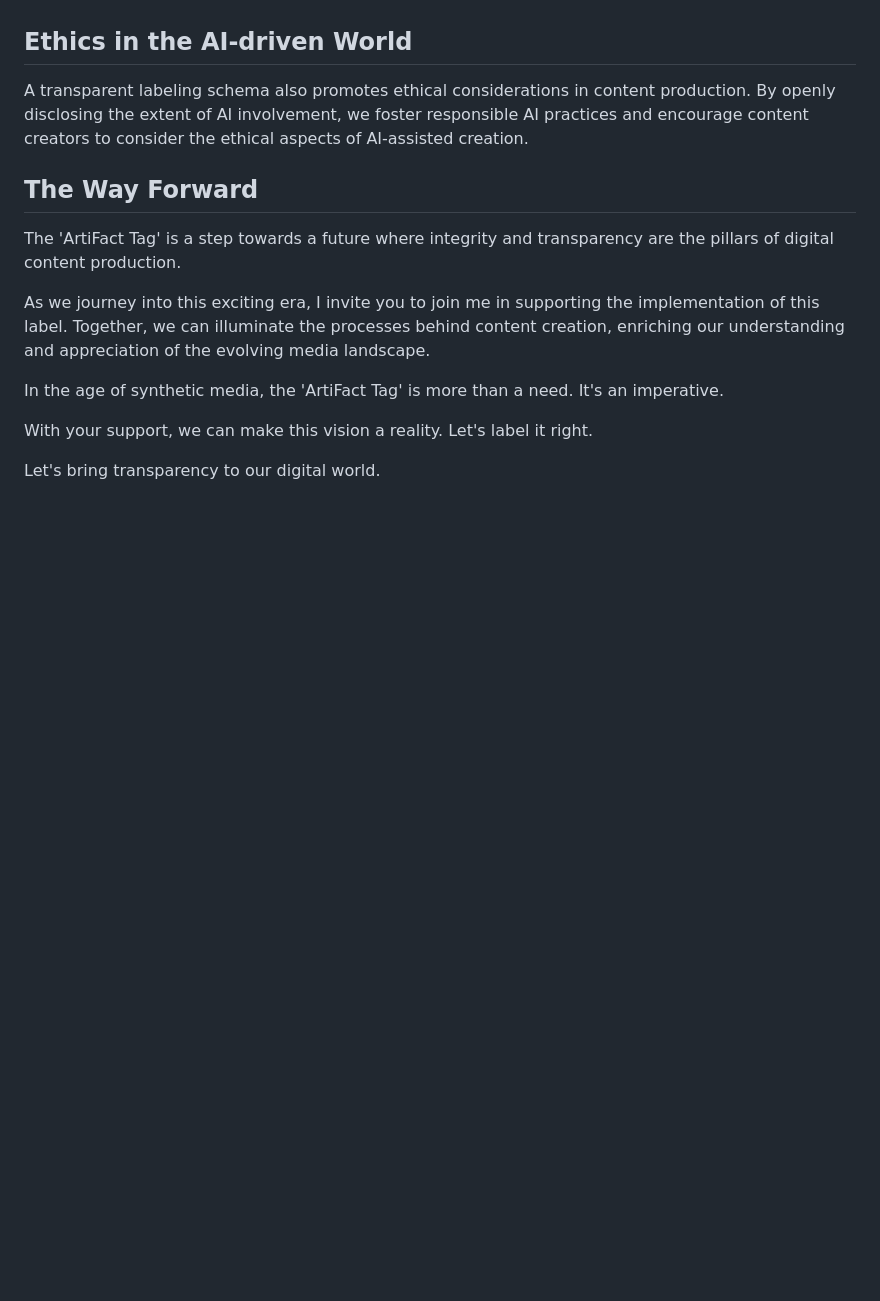
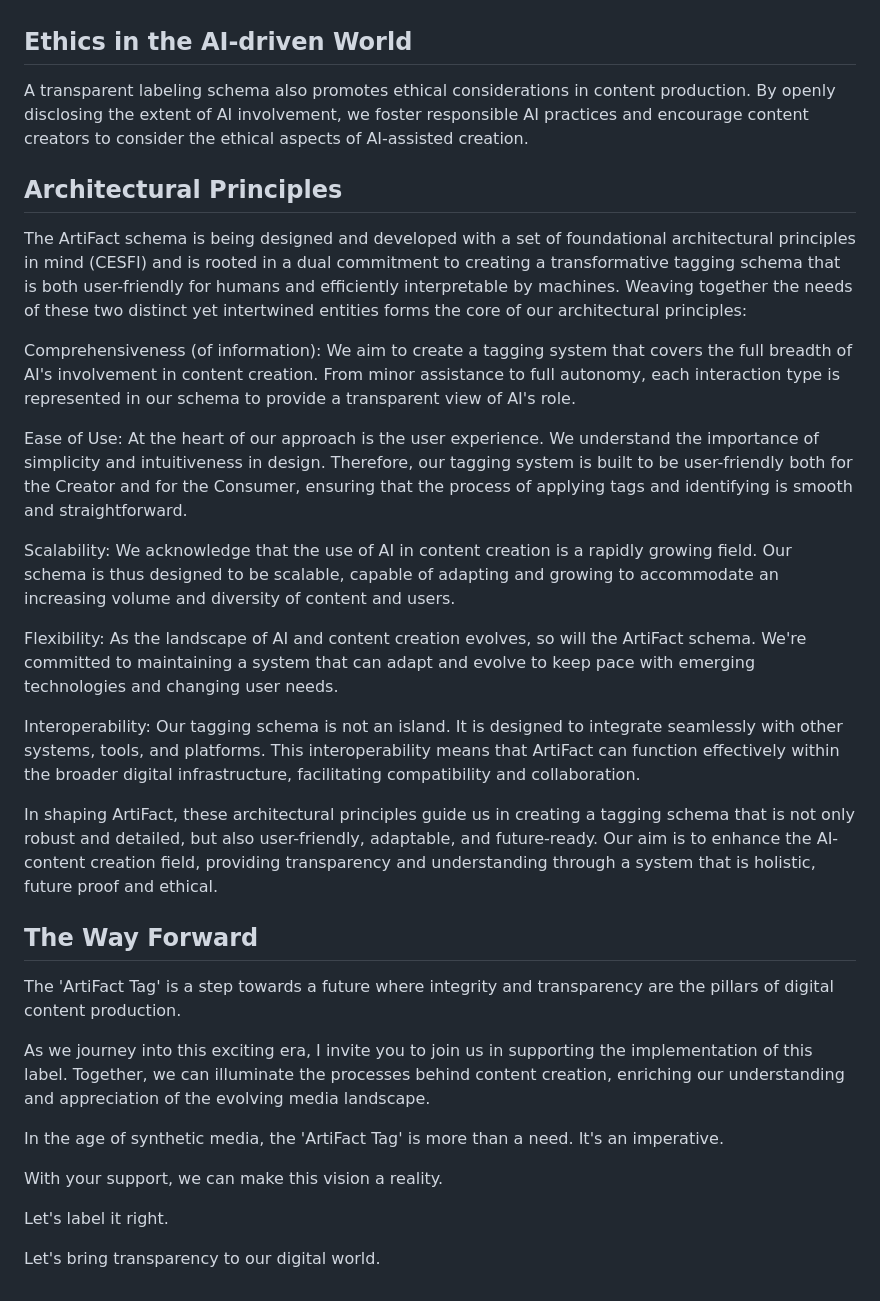
Before and after one commit to Orizian-Labs/ArtiFact-Tag-Schema, a Markdown page: README.md, the part around the change. GitHub-like rendering; blank space fills up the shorter version.

Commit message:
Update README.md
Add Architectural Principles

```diff
--- a/README.md
+++ b/README.md
@@ -33,14 +33,31 @@ Transparency in labeling reinforces our commitment to honesty and openness, fost
 
 A transparent labeling schema also promotes ethical considerations in content production. By openly disclosing the extent of AI involvement, we foster responsible AI practices and encourage content creators to consider the ethical aspects of AI-assisted creation.
 
+## Architectural Principles
+The ArtiFact schema is being designed and developed with a set of foundational architectural principles in mind (CESFI) and is rooted in a dual commitment to creating a transformative tagging schema that is both user-friendly for humans and efficiently interpretable by machines. Weaving together the needs of these two distinct yet intertwined entities forms the core of our architectural principles:
+
+Comprehensiveness (of information): We aim to create a tagging system that covers the full breadth of AI's involvement in content creation. From minor assistance to full autonomy, each interaction type is represented in our schema to provide a transparent view of AI's role.
+
+Ease of Use: At the heart of our approach is the user experience. We understand the importance of simplicity and intuitiveness in design. Therefore, our tagging system is built to be user-friendly both for the Creator and for the Consumer, ensuring that the process of applying tags and identifying is smooth and straightforward.
+
+Scalability: We acknowledge that the use of AI in content creation is a rapidly growing field. Our schema is thus designed to be scalable, capable of adapting and growing to accommodate an increasing volume and diversity of content and users.
+
+Flexibility: As the landscape of AI and content creation evolves, so will the ArtiFact schema. We're committed to maintaining a system that can adapt and evolve to keep pace with emerging technologies and changing user needs.
+
+Interoperability: Our tagging schema is not an island. It is designed to integrate seamlessly with other systems, tools, and platforms. This interoperability means that ArtiFact can function effectively within the broader digital infrastructure, facilitating compatibility and collaboration.
+
+In shaping ArtiFact, these architectural principles guide us in creating a tagging schema that is not only robust and detailed, but also user-friendly, adaptable, and future-ready. Our aim is to enhance the AI-content creation field, providing transparency and understanding through a system that is holistic, future proof and ethical.
+
 ## The Way Forward
 
 The 'ArtiFact Tag' is a step towards a future where integrity and transparency are the pillars of digital content production.
 
-As we journey into this exciting era, I invite you to join me in supporting the implementation of this label. Together, we can illuminate the processes behind content creation, enriching our understanding and appreciation of the evolving media landscape.
+As we journey into this exciting era, I invite you to join us in supporting the implementation of this label. Together, we can illuminate the processes behind content creation, enriching our understanding and appreciation of the evolving media landscape.
 
 In the age of synthetic media, the 'ArtiFact Tag' is more than a need. It's an imperative.
 
-With your support, we can make this vision a reality. Let's label it right.
+With your support, we can make this vision a reality.
+
+Let's label it right.
 
 Let's bring transparency to our digital world.
```
